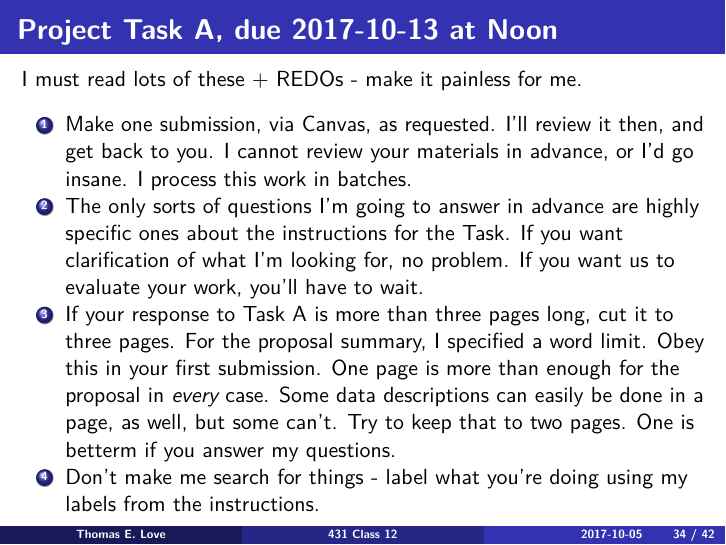
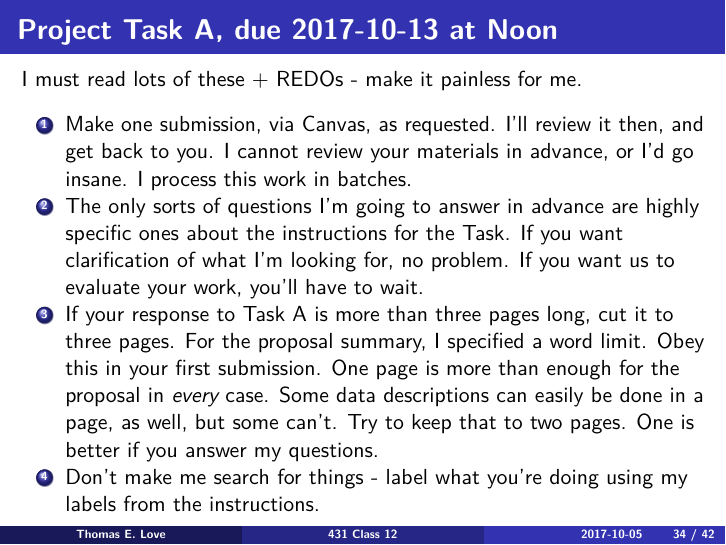
Before and after one commit to HaimengBai/431slides, an R Markdown document (class_12/431_2017_class-12-slides.Rmd): page 35 of 43. The pictures show the output file class_12/431_2017_class-12-slides.pdf that the author committed with the source.

Commit message:
Typo corrected in Class 12 slides.
"betterm" corrected to "better"

```diff
--- a/class_12/431_2017_class-12-slides.Rmd
+++ b/class_12/431_2017_class-12-slides.Rmd
@@ -345,7 +345,7 @@ I must read lots of these + REDOs - make it painless for me.
 
 1. Make one submission, via Canvas, as requested. I'll review it then, and get back to you. I cannot review your materials in advance, or I'd go insane. I process this work in batches.
 2. The only sorts of questions I'm going to answer in advance are highly specific ones about the instructions for the Task. If you want clarification of what I'm looking for, no problem. If you want us to evaluate your work, you'll have to wait.
-3. If your response to Task A is more than three pages long, cut it to three pages. For the proposal summary, I specified a word limit. Obey this in your first submission. One page is more than enough for the proposal in *every* case. Some data descriptions can easily be done in a page, as well, but some can't. Try to keep that to two pages. One is betterm if you answer my questions.
+3. If your response to Task A is more than three pages long, cut it to three pages. For the proposal summary, I specified a word limit. Obey this in your first submission. One page is more than enough for the proposal in *every* case. Some data descriptions can easily be done in a page, as well, but some can't. Try to keep that to two pages. One is better if you answer my questions.
 4. Don't make me search for things - label what you're doing using my labels from the instructions.
 
 ## Setting Up Quiz 1
```
Also changed, not shown: class_12/431_2017_class-12-slides.pdf.
